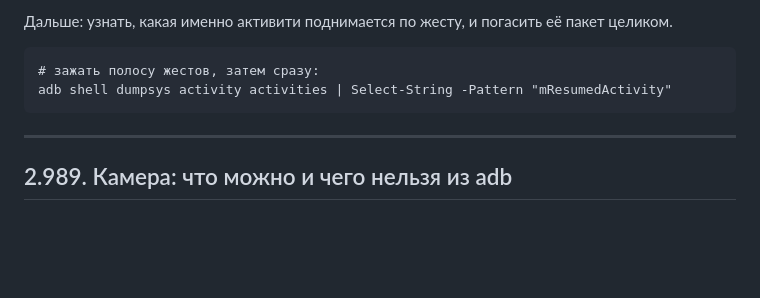
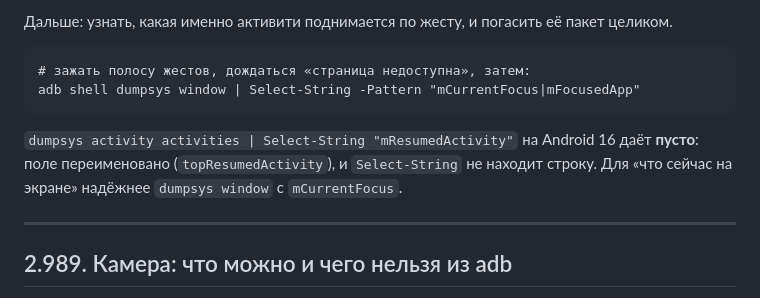
Before and after one commit to loschd22211/drag-5-voopoo, a Markdown page: docs/coloros-cn-notes.md, the part around the change. Drawn GitHub-style; blank space fills up the shorter version.

Commit message:
docs 2.988: на Android 16 нет mResumedActivity — смотреть mCurrentFocus
Co-authored-by: arena-agent <297053741+arena-agent@users.noreply.github.com>

````diff
--- a/docs/coloros-cn-notes.md
+++ b/docs/coloros-cn-notes.md
@@ -458,9 +458,13 @@ suspended — в списке `-d` он не появляется, хотя ег
 целиком.
 
 ```
-# зажать полосу жестов, затем сразу:
-adb shell dumpsys activity activities | Select-String -Pattern "mResumedActivity"
+# зажать полосу жестов, дождаться «страница недоступна», затем:
+adb shell dumpsys window | Select-String -Pattern "mCurrentFocus|mFocusedApp"
 ```
+
+`dumpsys activity activities | Select-String "mResumedActivity"` на Android 16 даёт
+**пусто**: поле переименовано (`topResumedActivity`), и `Select-String` не находит
+строку. Для «что сейчас на экране» надёжнее `dumpsys window` с `mCurrentFocus`.
 
 ---
 
````
